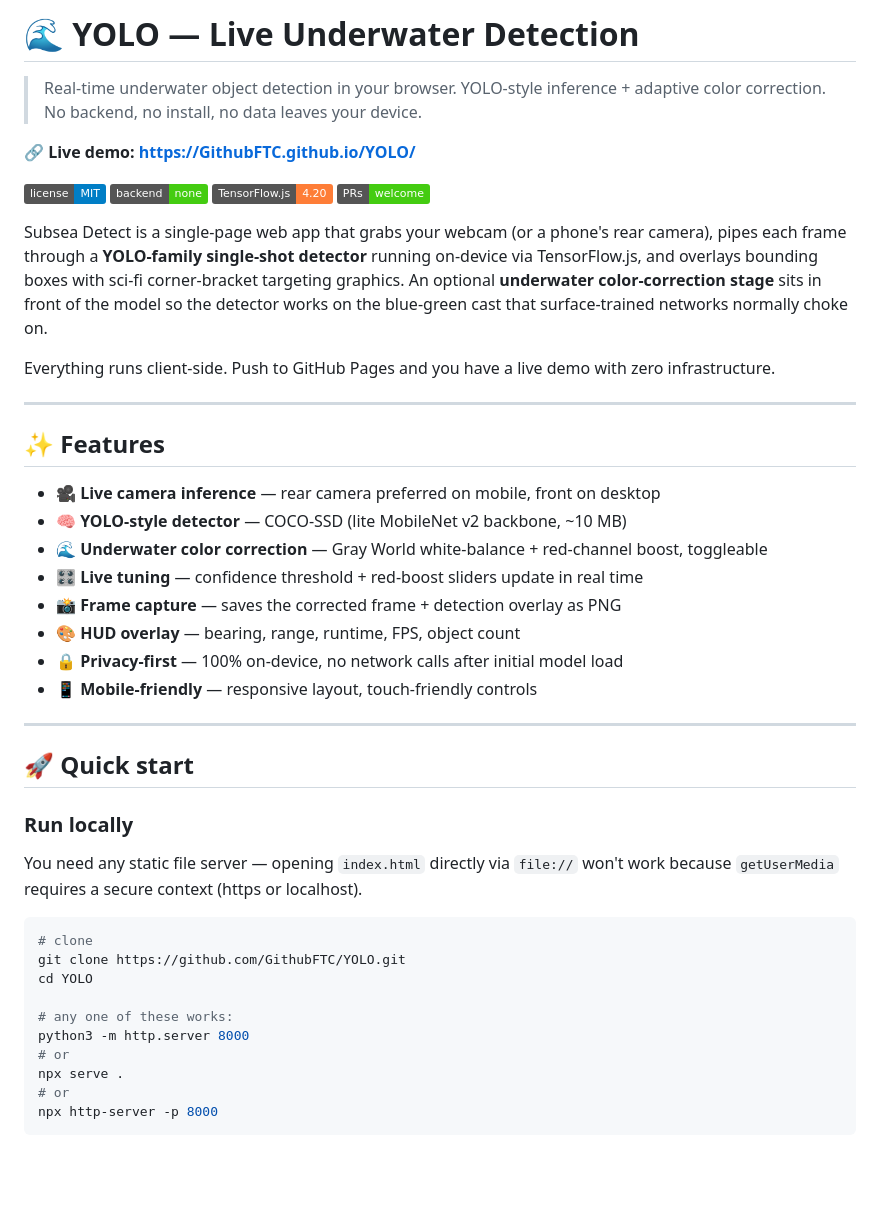
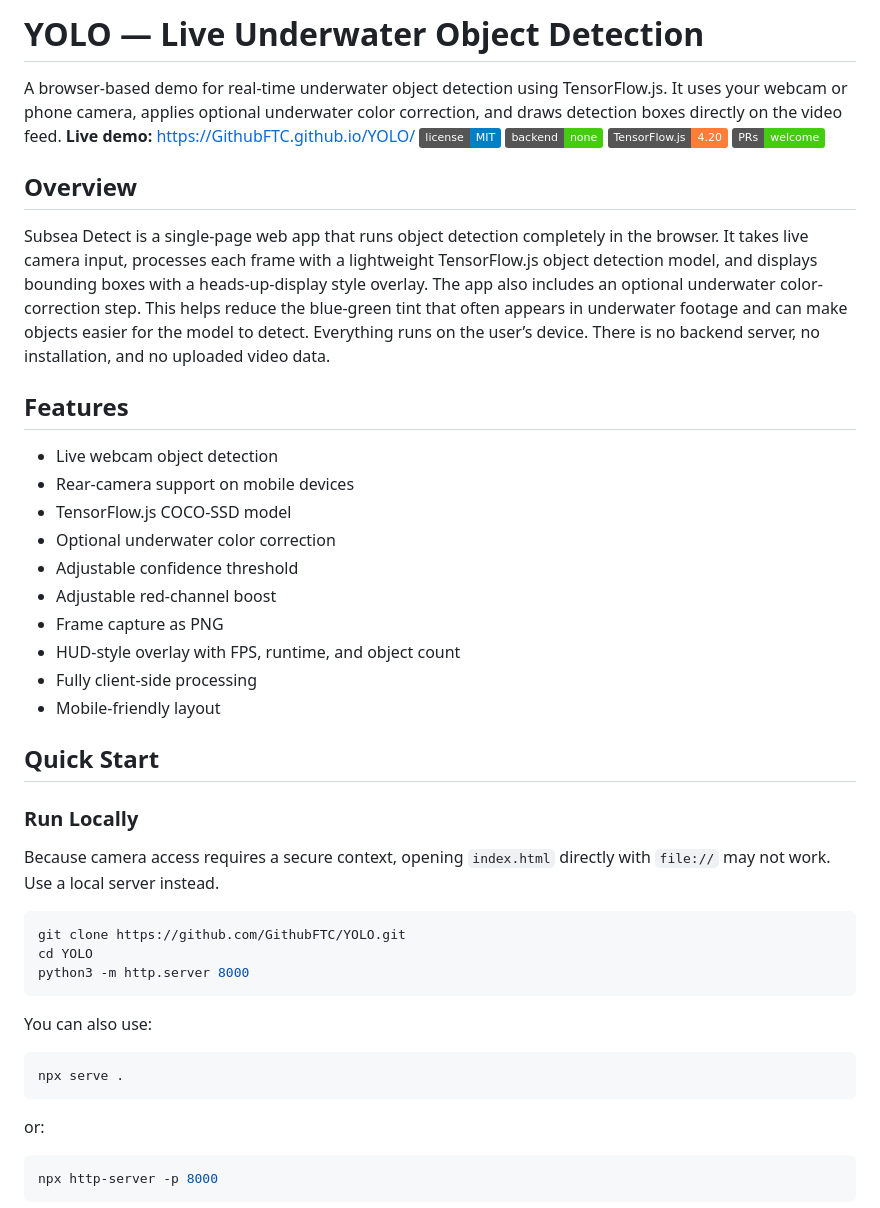
Before and after one commit to GithubFTC/YOLO, a Markdown page: README.md, the part around one of its changes. Drawn GitHub-style; badges without logos; blank space fills up the shorter version.

````diff
--- a/README.md
+++ b/README.md
@@ -1,49 +1,52 @@
-# 🌊 YOLO — Live Underwater Detection
+# YOLO — Live Underwater Object Detection
 
-> Real-time underwater object detection in your browser. YOLO-style inference + adaptive color correction. No backend, no install, no data leaves your device.
-
-**🔗 Live demo: [https://GithubFTC.github.io/YOLO/](https://GithubFTC.github.io/YOLO/)**
-
+A browser-based demo for real-time underwater object detection using TensorFlow.js. It uses your webcam or phone camera, applies optional underwater color correction, and draws detection boxes directly on the video feed.
+**Live demo:** https://GithubFTC.github.io/YOLO/
 ![License](https://img.shields.io/badge/license-MIT-blue.svg)
 ![No Backend](https://img.shields.io/badge/backend-none-success)
 ![TensorFlow.js](https://img.shields.io/badge/TensorFlow.js-4.20-orange)
 ![PRs Welcome](https://img.shields.io/badge/PRs-welcome-brightgreen)
 
-Subsea Detect is a single-page web app that grabs your webcam (or a phone's rear camera), pipes each frame through a **YOLO-family single-shot detector** running on-device via TensorFlow.js, and overlays bounding boxes with sci-fi corner-bracket targeting graphics. An optional **underwater color-correction stage** sits in front of the model so the detector works on the blue-green cast that surface-trained networks normally choke on.
+## Overview
 
-Everything runs client-side. Push to GitHub Pages and you have a live demo with zero infrastructure.
+Subsea Detect is a single-page web app that runs object detection completely in the browser. It takes live camera input, processes each frame with a lightweight TensorFlow.js object detection model, and displays bounding boxes with a heads-up-display style overlay.
+The app also includes an optional underwater color-correction step. This helps reduce the blue-green tint that often appears in underwater footage and can make objects easier for the model to detect.
+Everything runs on the user’s device. There is no backend server, no installation, and no uploaded video data.
 
----
+## Features
 
-## ✨ Features
+* Live webcam object detection
+* Rear-camera support on mobile devices
+* TensorFlow.js COCO-SSD model
+* Optional underwater color correction
+* Adjustable confidence threshold
+* Adjustable red-channel boost
+* Frame capture as PNG
+* HUD-style overlay with FPS, runtime, and object count
+* Fully client-side processing
+* Mobile-friendly layout
 
-- 🎥 **Live camera inference** — rear camera preferred on mobile, front on desktop
-- 🧠 **YOLO-style detector** — COCO-SSD (lite MobileNet v2 backbone, ~10 MB)
-- 🌊 **Underwater color correction** — Gray World white-balance + red-channel boost, toggleable
-- 🎛️ **Live tuning** — confidence threshold + red-boost sliders update in real time
-- 📸 **Frame capture** — saves the corrected frame + detection overlay as PNG
-- 🎨 **HUD overlay** — bearing, range, runtime, FPS, object count
-- 🔒 **Privacy-first** — 100% on-device, no network calls after initial model load
-- 📱 **Mobile-friendly** — responsive layout, touch-friendly controls
+## Quick Start
 
----
+### Run Locally
 
-## 🚀 Quick start
-
-### Run locally
-
-You need any static file server — opening `index.html` directly via `file://` won't work because `getUserMedia` requires a secure context (https or localhost).
+Because camera access requires a secure context, opening `index.html` directly with `file://` may not work. Use a local server instead.
 
 ```bash
-# clone
 git clone https://github.com/GithubFTC/YOLO.git
 cd YOLO
+python3 -m http.server 8000
+```
 
-# any one of these works:
-python3 -m http.server 8000
-# or
+You can also use:
+
+```bash
 npx serve .
-# or
+```
+
+or:
+
+```bash
 npx http-server -p 8000
 ```
 
````
Also changed, not shown: other parts of README.md (+94 -100 lines).
